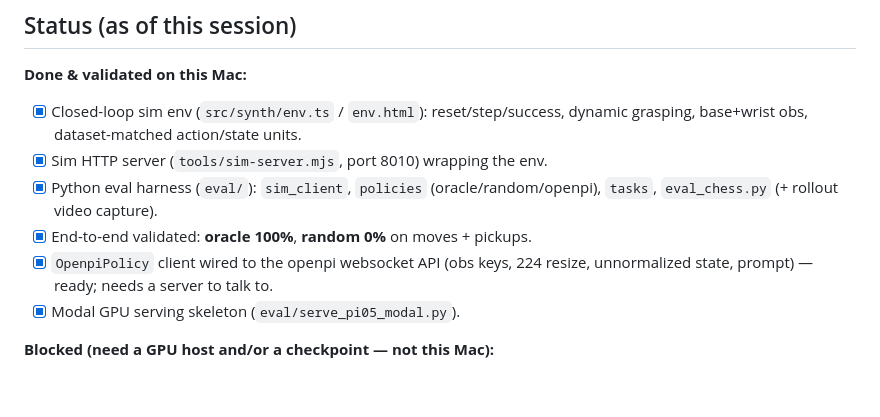
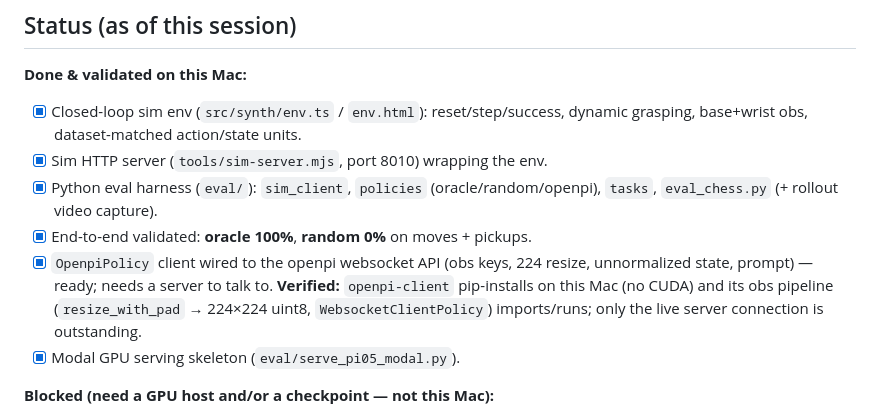
Before and after one commit to aniemerg/chess-robot-sim, a Markdown page: docs/pi05_integration.md, the part around the change. Drawn GitHub-style; blank space fills up the shorter version.

Commit message:
Note openpi-client verified installable on Mac (client path ready)

```diff
--- a/docs/pi05_integration.md
+++ b/docs/pi05_integration.md
@@ -97,7 +97,10 @@ the harness is ready and the oracle/random baselines quantify the env itself.
       (oracle/random/openpi), `tasks`, `eval_chess.py` (+ rollout video capture).
 - [x] End-to-end validated: **oracle 100%**, **random 0%** on moves + pickups.
 - [x] `OpenpiPolicy` client wired to the openpi websocket API (obs keys, 224 resize,
-      unnormalized state, prompt) — ready; needs a server to talk to.
+      unnormalized state, prompt) — ready; needs a server to talk to. **Verified:**
+      `openpi-client` pip-installs on this Mac (no CUDA) and its obs pipeline
+      (`resize_with_pad` → 224×224 uint8, `WebsocketClientPolicy`) imports/runs;
+      only the live server connection is outstanding.
 - [x] Modal GPU serving skeleton (`eval/serve_pi05_modal.py`).
 
 **Blocked (need a GPU host and/or a checkpoint — not this Mac):**
```
